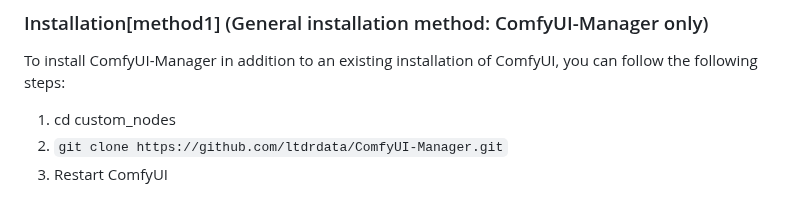
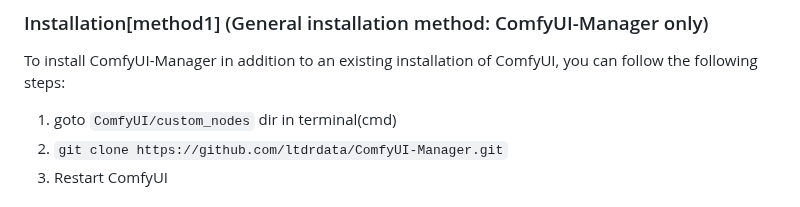
Before and after one commit to ltdrdata/ComfyUI-Manager, a Markdown page: README.md, the part around the change. GitHub-like rendering.

```diff
--- a/README.md
+++ b/README.md
@@ -16,7 +16,7 @@
 
 To install ComfyUI-Manager in addition to an existing installation of ComfyUI, you can follow the following steps:
 
-1. cd custom_nodes
+1. goto `ComfyUI/custom_nodes` dir in terminal(cmd)
 2. `git clone https://github.com/ltdrdata/ComfyUI-Manager.git`
 3. Restart ComfyUI
 
```
